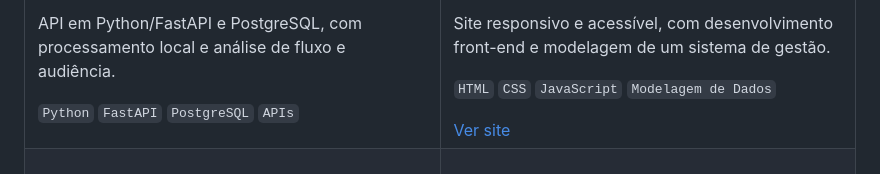
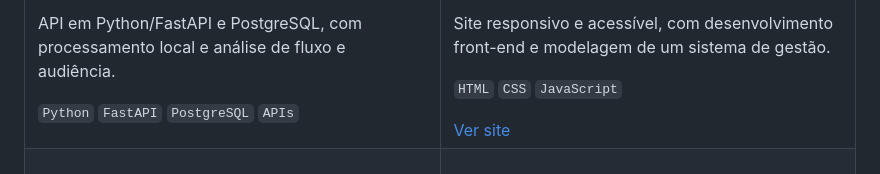
Before and after one commit to ditroiani/ditroiani, a Markdown page: README.md, the part around one of its changes. Rendered like a GitHub page.

```diff
--- a/README.md
+++ b/README.md
@@ -55,7 +53,7 @@ Tenho interesse em **Análise de Dados, desenvolvimento back-end e sistemas emba
       <h3>🔹 Garage Hair</h3>
       <p><strong>Projeto acadêmico web e de dados</strong></p>
       <p>Site responsivo e acessível, com desenvolvimento front-end e modelagem de um sistema de gestão.</p>
-      <p><code>HTML</code> <code>CSS</code> <code>JavaScript</code> <code>Modelagem de Dados</code></p>
+      <p><code>HTML</code> <code>CSS</code> <code>JavaScript</code></p>
       <a href="https://garagehairunicid.vercel.app/">Ver site</a>
     </td>
   </tr>
```
Also changed, not shown: other parts of README.md (+0 -2 lines).
